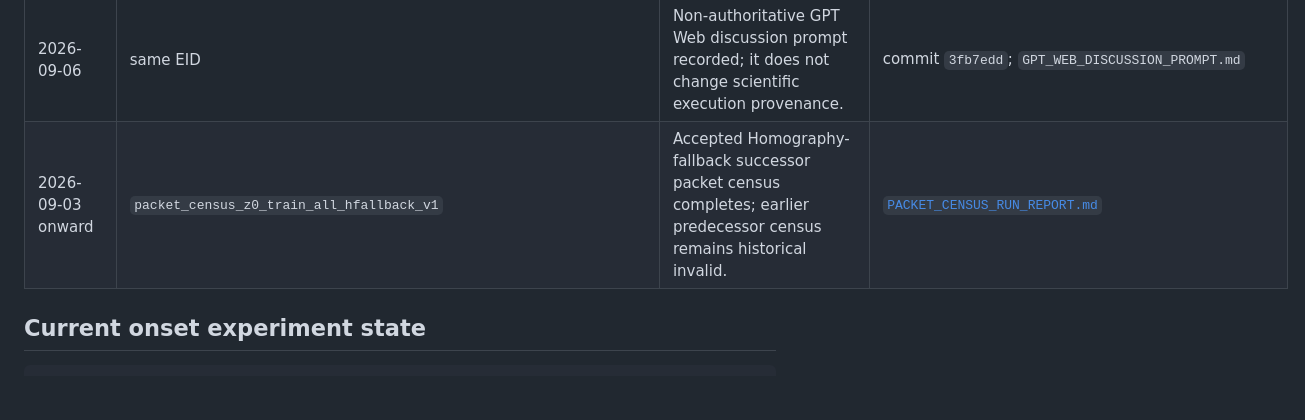
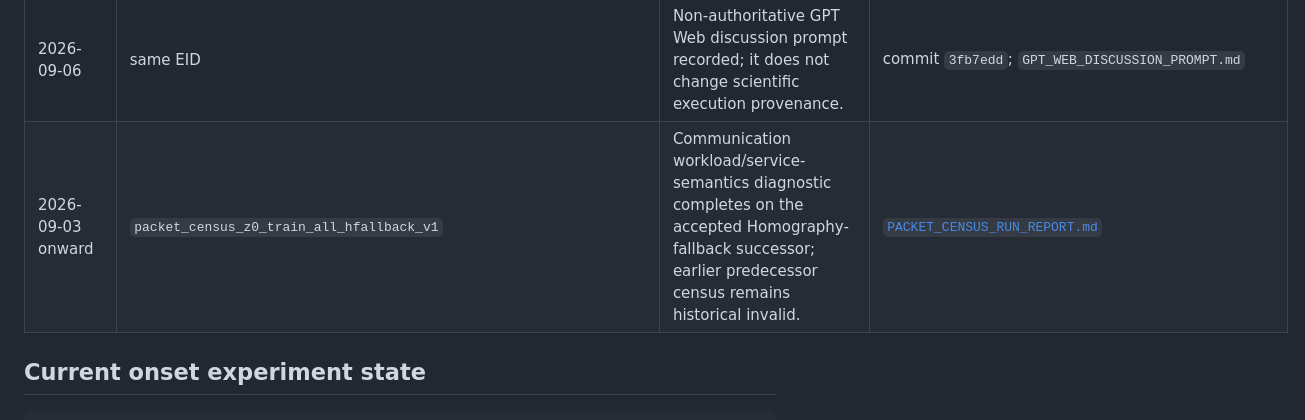
Before and after one commit to Judecoodingspace/matrix_async_comm_tracking, a Markdown page: summary_md/registry/EXPERIMENT_TIMELINE.md, the part around the change. GitHub-like rendering; blank space fills up the shorter version.

```diff
--- a/summary_md/registry/EXPERIMENT_TIMELINE.md
+++ b/summary_md/registry/EXPERIMENT_TIMELINE.md
@@ -22,7 +22,7 @@ referenced contract, manifest, report, or commit.
 | 2026-09-05 | same EID | Pair53/66 MVE execution/measurement validity and frozen 15-pair development package are completed; cache-seed repair is retained as failed historical evidence. | commits `afb167b`, `657372a`, `69496bd`, `7e18f76`; post-MVE/development validity reports |
 | 2026-09-06 | same EID | Single-batch frozen 15-pair development analysis completes: d1--d4 pass A--F; frozen ascending rule selects earliest onset `d1`; d5 fails Gate A only. | commit `6c57e15`; `FROZEN_15_PAIR_DEVELOPMENT_SCIENTIFIC_ANALYSIS.md` |
 | 2026-09-06 | same EID | Non-authoritative GPT Web discussion prompt recorded; it does not change scientific execution provenance. | commit `3fb7edd`; `GPT_WEB_DISCUSSION_PROMPT.md` |
-| 2026-09-03 onward | `packet_census_z0_train_all_hfallback_v1` | Accepted Homography-fallback successor packet census completes; earlier predecessor census remains historical invalid. | [`PACKET_CENSUS_RUN_REPORT.md`](../PACKET_CENSUS_RUN_REPORT.md) |
+| 2026-09-03 onward | `packet_census_z0_train_all_hfallback_v1` | Communication workload/service-semantics diagnostic completes on the accepted Homography-fallback successor; earlier predecessor census remains historical invalid. | [`PACKET_CENSUS_RUN_REPORT.md`](../PACKET_CENSUS_RUN_REPORT.md) |
 
 ## Current onset experiment state
 
```
Also changed, not shown: summary_md/registry/EXPERIMENT_REGISTRY.md (+17 -11 lines).
